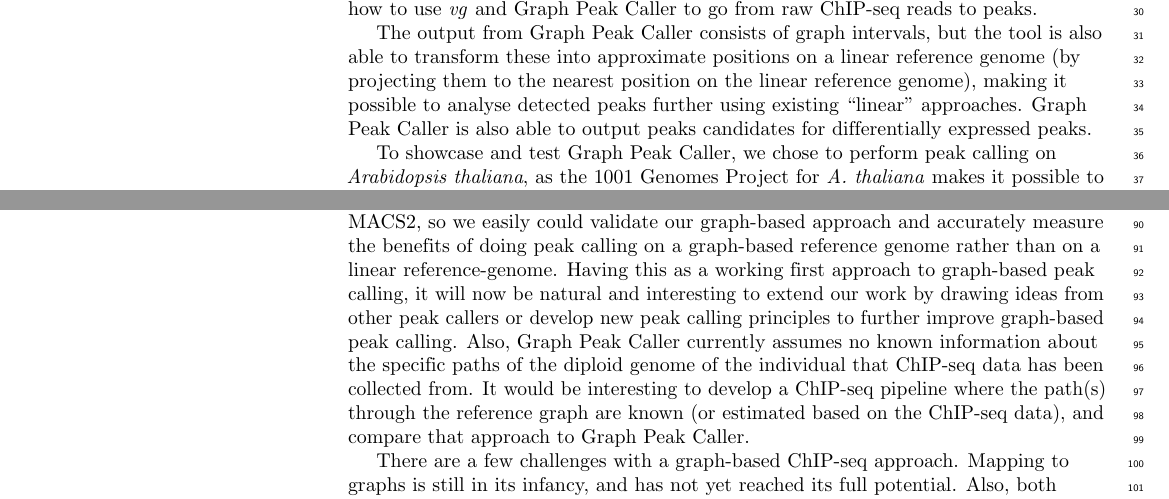
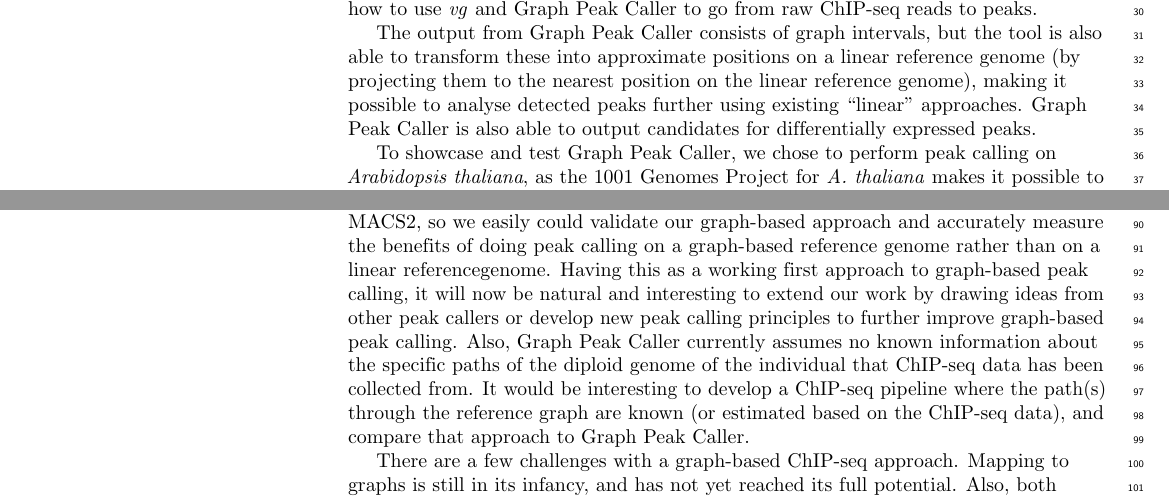
Before and after one commit to uio-bmi/graph_peak_caller_paper, a LaTeX document (graph_peak_caller.tex): two parts of pages 2 and 5 of 8, joined at a grey line, cut so that both start at the same text. Compiled offline with pdfLaTeX.

Commit message:
tmp fixing

```diff
--- a/graph_peak_caller.tex
+++ b/graph_peak_caller.tex
@@ -286,7 +286,7 @@ In the Github repository at \url{http://github.com/uio-bmi/graph_peak_caller}, w
 \end{figure}
 
 The output from Graph Peak Caller consists of graph intervals, but the tool is also able to transform these into approximate positions on a linear reference genome (by projecting them to the nearest position on the linear reference genome), making it possible to analyse detected peaks further using existing “linear” approaches.
-Graph Peak Caller is also able to output peaks candidates for differentially expressed peaks.
+Graph Peak Caller is also able to output candidates for differentially expressed peaks.
 
 To showcase and test Graph Peak Caller, we chose to perform peak calling on \emph{Arabidopsis thaliana}, as the 1001 Genomes Project for \emph{A. thaliana} makes it possible to build a high-quality reference graph with a high density of variants (on average one SNP or indel for every 9 base pairs, compared to one SNP or indel for every 27 base pairs in the human 1000 Genomes Project).
 
@@ -361,10 +361,9 @@ To validate that our peak caller works on other species, we repeated the experim
 We have presented a first peak caller for ChIP-seq data mapped to a graph-based reference genome. We have tested our method by calling peaks on a graph-based reference genome for \emph{A. thaliana} and comparing the detected peaks to those found by MACS2 using a linear reference genome of the same species. In the instances where the peak callers find peaks that overlap, Graph Peak Caller is able to find peaks that are more enriched for motifs. This is likely because Graph Peak Caller can trace variants within the peaks that are not part of the linear reference genome. Even if such peaks are also found by MACS2, the specific sequence comprising the DNA-binding motif may not be part of the linear reference.
 
 Furthermore, Graph Peak Caller has a significantly higher proportion of motif-enriched peaks among its uniquely found peaks, showing that Graph Peak Caller is finding peaks enriched for motifs that MACS2 is not finding.
-% TODO: is this clear
 These peaks covers more variations from the linear reference genome compared to the peaks found by both peak callers, and thus seem to be in areas where the advantages of graph-based reference genomes are more pronounced.
 
-We chose to develop Graph Peak Caller by tightly following the principles of MACS2, so we easily could validate our graph-based approach and accurately measure the benefits of doing peak calling on a graph-based reference genome rather than on a linear reference-genome. Having this as a working first approach to graph-based peak calling, it will now be natural and interesting  to extend our work by drawing ideas from other peak callers or develop new peak calling principles to further improve graph-based peak calling. Also, Graph Peak Caller currently assumes no known information about the specific paths of the diploid genome of the individual that ChIP-seq data has been collected from. It would be interesting to develop a ChIP-seq pipeline where the path(s) through the reference graph are known (or estimated based on the ChIP-seq data), and compare that approach to Graph Peak Caller.
+We chose to develop Graph Peak Caller by tightly following the principles of MACS2, so we easily could validate our graph-based approach and accurately measure the benefits of doing peak calling on a graph-based reference genome rather than on a linear referencegenome. Having this as a working first approach to graph-based peak calling, it will now be natural and interesting  to extend our work by drawing ideas from other peak callers or develop new peak calling principles to further improve graph-based peak calling. Also, Graph Peak Caller currently assumes no known information about the specific paths of the diploid genome of the individual that ChIP-seq data has been collected from. It would be interesting to develop a ChIP-seq pipeline where the path(s) through the reference graph are known (or estimated based on the ChIP-seq data), and compare that approach to Graph Peak Caller.
 
 There are a few challenges with a graph-based ChIP-seq approach. Mapping to graphs is still in its infancy, and has not yet reached its full potential. Also, both mapping to graph-based reference genomes as well as many of the operations required for doing peak calling, such as expanding input reads, are, in our experience, still a lot slower than existing solutions on linear reference genomes.
 
```
